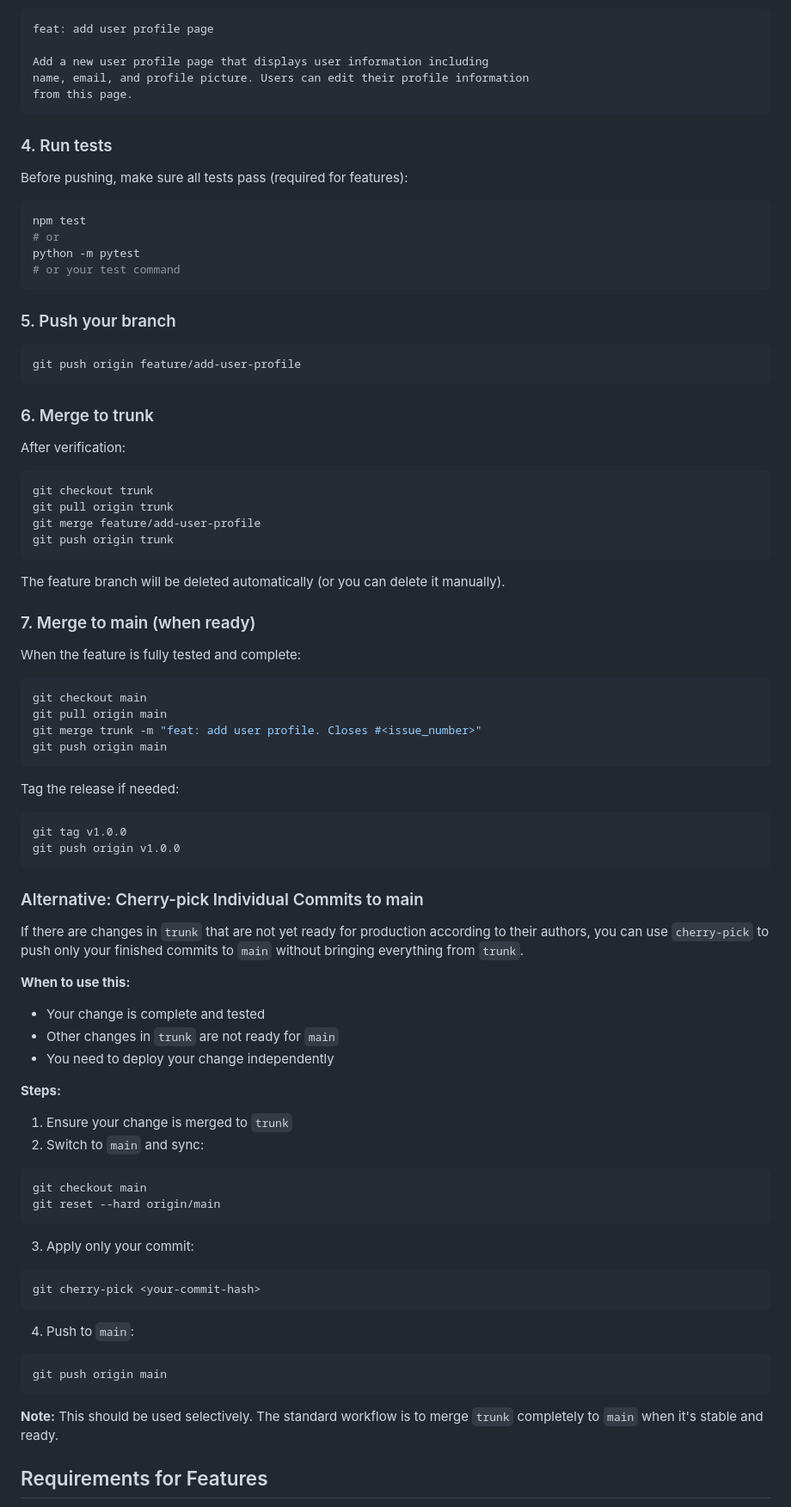
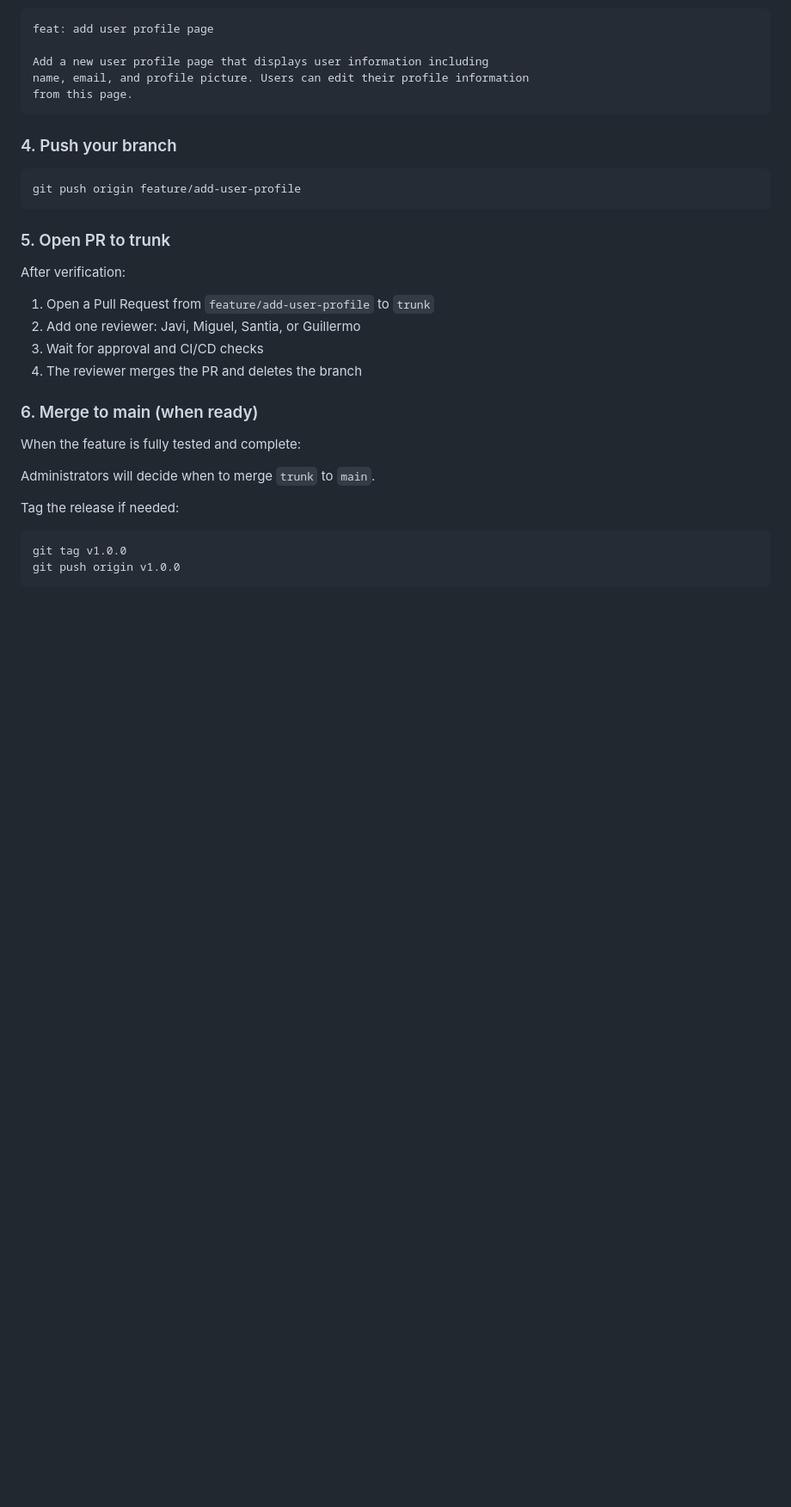
Before and after one commit to StreetAsk-ISPP/ISPP-G8, a Markdown page: docs/CONTRIBUTING.md, the part around one of its changes. Shown at 86% size. GitHub-like rendering; blank space fills up the shorter version.

Commit message:
docs: Update contributing to use PR
PR reviewed by admins

````diff
--- a/docs/CONTRIBUTING.md
+++ b/docs/CONTRIBUTING.md
@@ -159,81 +167,28 @@ name, email, and profile picture. Users can edit their profile information
 from this page.
 ```
 
-### 4. Run tests
-
-Before pushing, make sure all tests pass (required for features):
-
-```bash
-npm test
-# or
-python -m pytest
-# or your test command
-```
-
-### 5. Push your branch
+### 4. Push your branch
 ```bash
 git push origin feature/add-user-profile
 ```
 
-### 6. Merge to trunk
+### 5. Open PR to trunk
 
 After verification:
 
-```bash
-git checkout trunk
-git pull origin trunk
-git merge feature/add-user-profile
-git push origin trunk
-```
+1. Open a Pull Request from `feature/add-user-profile` to `trunk`
+2. Add one reviewer: Javi, Miguel, Santia, or Guillermo
+3. Wait for approval and CI/CD checks
+4. The reviewer merges the PR and deletes the branch
 
-The feature branch will be deleted automatically (or you can delete it manually).
-
-### 7. Merge to main (when ready)
+### 6. Merge to main (when ready)
 
 When the feature is fully tested and complete:
 
-```bash
-git checkout main
-git pull origin main
-git merge trunk -m "feat: add user profile. Closes #<issue_number>"
-git push origin main
-```
+Administrators will decide when to merge `trunk` to `main`.
 
 Tag the release if needed:
 ```bash
 git tag v1.0.0
 git push origin v1.0.0
 ```
-
-### Alternative: Cherry-pick Individual Commits to main
-
-If there are changes in `trunk` that are not yet ready for production according to their authors, you can use `cherry-pick` to push only your finished commits to `main` without bringing everything from `trunk`.
-
-**When to use this:**
-- Your change is complete and tested
-- Other changes in `trunk` are not ready for `main`
-- You need to deploy your change independently
-
-**Steps:**
-
-1. Ensure your change is merged to `trunk`
-2. Switch to `main` and sync:
-```bash
-git checkout main
-git reset --hard origin/main
-```
-
-3. Apply only your commit:
-```bash
-git cherry-pick <your-commit-hash>
-```
-
-4. Push to `main`:
-```bash
-git push origin main
-```
-
-**Note:** This should be used selectively. The standard workflow is to merge `trunk` completely to `main` when it's stable and ready.
-
-## Requirements for Features
-
````
Also changed, not shown: other parts of docs/CONTRIBUTING.md (+15 -29 lines).
